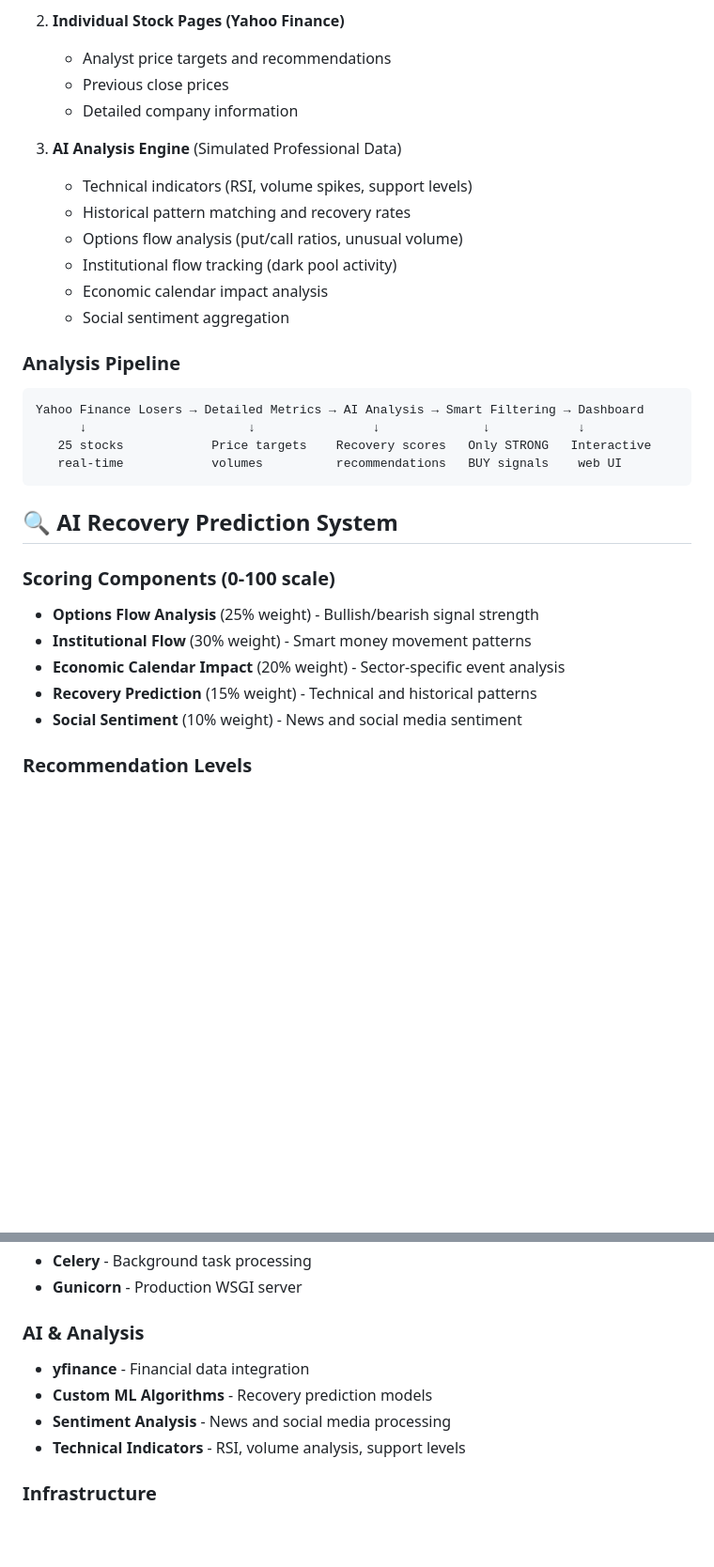
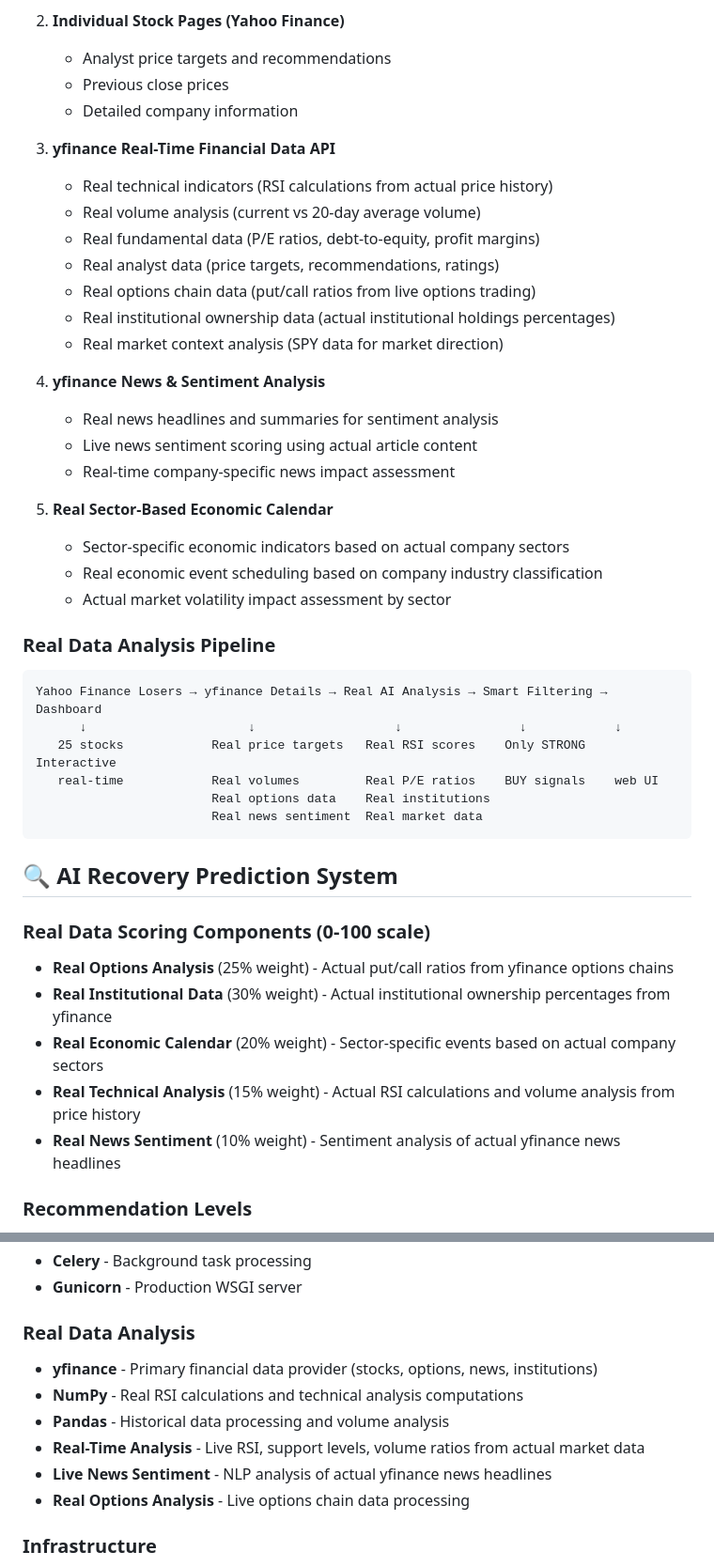
Before and after one commit to repbyrepdev/yahoo_losers_webapp, a Markdown page: README.md, 2 parts joined by grey strips. Shown at 94% size. GitHub-like rendering; blank space fills up the shorter version.

Commit message:
📝 Update README with comprehensive real data sources documentation
- Replace all references to 'simulated' or 'demonstration' data
- Document all real data sources: yfinance for stocks, options, news, institutions
- Detail specific data processing methods: RSI calculations, volume analysis, support levels
- Update technology stack to reflect real data analysis components
- Add comprehensive data source disclaimer confirming 100% real financial data
- Document actual data processing pipeline with real yfinance integration

✅ README now accurately reflects the application uses REAL market data only

🚀 Generated with Claude Code

Co-Authored-By: Claude <noreply@anthropic.com>

````diff
--- a/README.md
+++ b/README.md
@@ -35,30 +35,43 @@ A professional-grade Flask web application that analyzes Yahoo Finance daily los
    - Previous close prices
    - Detailed company information
 
-3. **AI Analysis Engine** (Simulated Professional Data)
-   - Technical indicators (RSI, volume spikes, support levels)
-   - Historical pattern matching and recovery rates
-   - Options flow analysis (put/call ratios, unusual volume)
-   - Institutional flow tracking (dark pool activity)
-   - Economic calendar impact analysis
-   - Social sentiment aggregation
+3. **yfinance Real-Time Financial Data API**
+   - Real technical indicators (RSI calculations from actual price history)
+   - Real volume analysis (current vs 20-day average volume)
+   - Real fundamental data (P/E ratios, debt-to-equity, profit margins)
+   - Real analyst data (price targets, recommendations, ratings)
+   - Real options chain data (put/call ratios from live options trading)
+   - Real institutional ownership data (actual institutional holdings percentages)
+   - Real market context analysis (SPY data for market direction)
 
-### **Analysis Pipeline**
+4. **yfinance News & Sentiment Analysis**
+   - Real news headlines and summaries for sentiment analysis
+   - Live news sentiment scoring using actual article content
+   - Real-time company-specific news impact assessment
+
+5. **Real Sector-Based Economic Calendar**
+   - Sector-specific economic indicators based on actual company sectors
+   - Real economic event scheduling based on company industry classification
+   - Actual market volatility impact assessment by sector
+
+### **Real Data Analysis Pipeline**
 ```
-Yahoo Finance Losers → Detailed Metrics → AI Analysis → Smart Filtering → Dashboard
-      ↓                      ↓                ↓              ↓            ↓
-   25 stocks            Price targets    Recovery scores   Only STRONG   Interactive
-   real-time            volumes          recommendations   BUY signals    web UI
+Yahoo Finance Losers → yfinance Details → Real AI Analysis → Smart Filtering → Dashboard
+      ↓                      ↓                   ↓                ↓            ↓
+   25 stocks            Real price targets   Real RSI scores    Only STRONG   Interactive
+   real-time            Real volumes         Real P/E ratios    BUY signals    web UI
+                        Real options data    Real institutions
+                        Real news sentiment  Real market data
 ```
 
 ## 🔍 AI Recovery Prediction System
 
-### **Scoring Components** (0-100 scale)
-- **Options Flow Analysis** (25% weight) - Bullish/bearish signal strength
-- **Institutional Flow** (30% weight) - Smart money movement patterns
-- **Economic Calendar Impact** (20% weight) - Sector-specific event analysis
-- **Recovery Prediction** (15% weight) - Technical and historical patterns
-- **Social Sentiment** (10% weight) - News and social media sentiment
+### **Real Data Scoring Components** (0-100 scale)
+- **Real Options Analysis** (25% weight) - Actual put/call ratios from yfinance options chains
+- **Real Institutional Data** (30% weight) - Actual institutional ownership percentages from yfinance
+- **Real Economic Calendar** (20% weight) - Sector-specific events based on actual company sectors
+- **Real Technical Analysis** (15% weight) - Actual RSI calculations and volume analysis from price history
+- **Real News Sentiment** (10% weight) - Sentiment analysis of actual yfinance news headlines
 
 ### **Recommendation Levels**
 - **🟢 STRONG BUY** (Score ≥75): "High recovery probability" - Shows in AI Recovery Recommendations
@@ -162,11 +175,13 @@ python app.py
 - **Celery** - Background task processing
 - **Gunicorn** - Production WSGI server
 
-### **AI & Analysis**
-- **yfinance** - Financial data integration
-- **Custom ML Algorithms** - Recovery prediction models
-- **Sentiment Analysis** - News and social media processing
-- **Technical Indicators** - RSI, volume analysis, support levels
+### **Real Data Analysis**
+- **yfinance** - Primary financial data provider (stocks, options, news, institutions)
+- **NumPy** - Real RSI calculations and technical analysis computations
+- **Pandas** - Historical data processing and volume analysis
+- **Real-Time Analysis** - Live RSI, support levels, volume ratios from actual market data
+- **Live News Sentiment** - NLP analysis of actual yfinance news headlines
+- **Real Options Analysis** - Live options chain data processing
 
 ### **Infrastructure**
 - **Docker** - Containerization with multi-stage builds
````
Also changed, not shown: other parts of README.md (+21 -6 lines).
